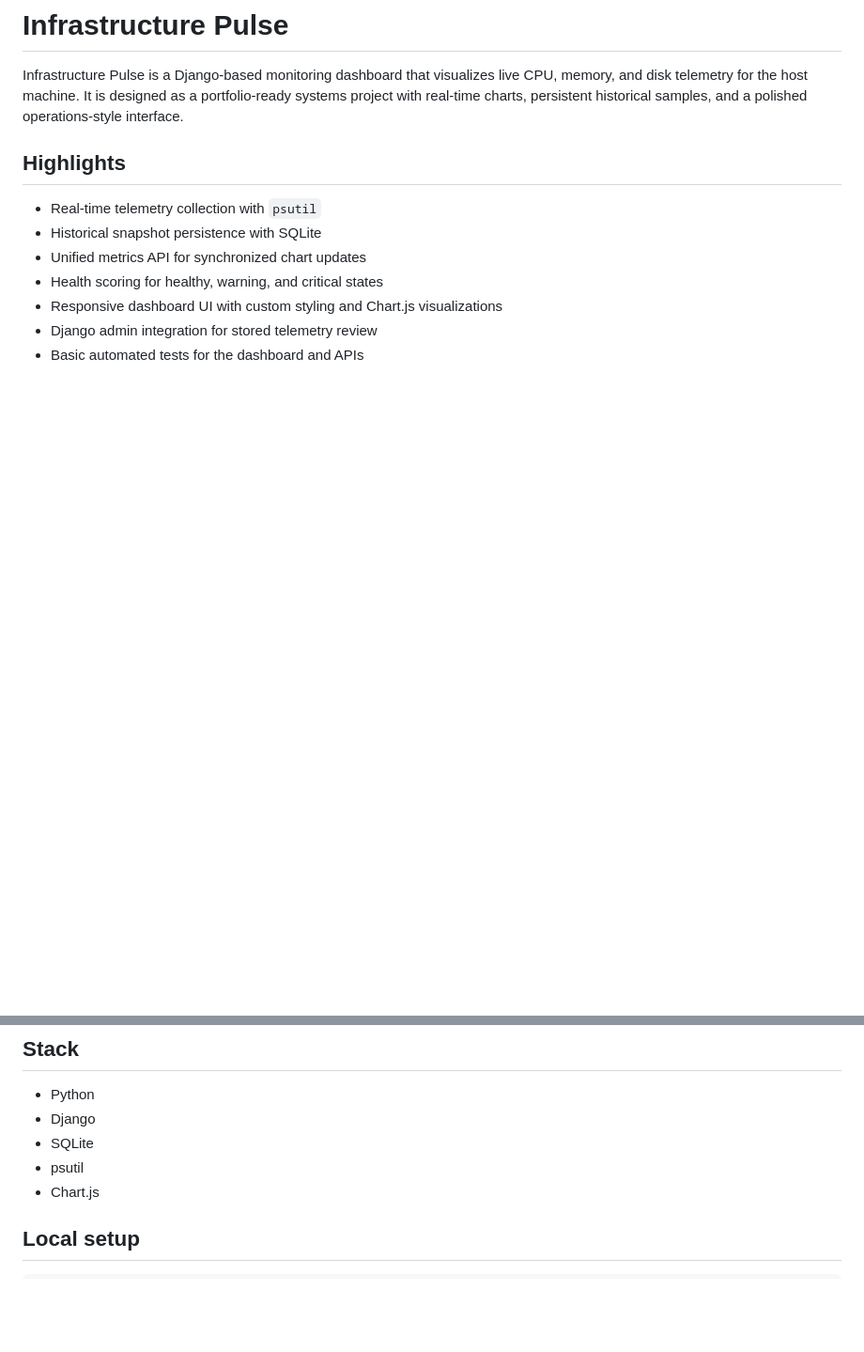
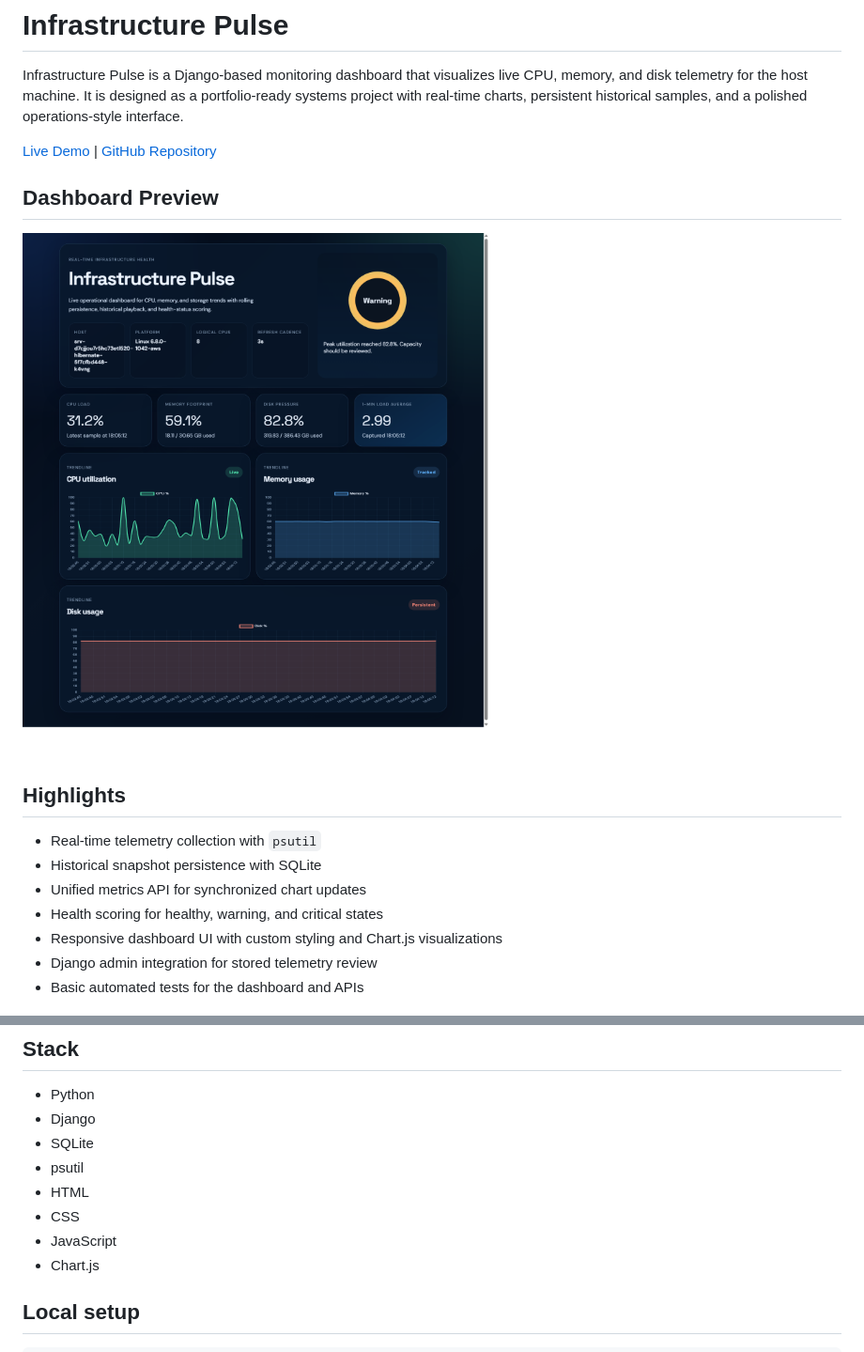
Before and after one commit to kadirzkhan/infrastructure-pulse, a Markdown page: README.md, 2 parts joined by grey strips. Shown at 94% size. Drawn GitHub-style; pictures changed too: docs/screenshots/dashboard-desktop.png (added); blank space fills up the shorter version.

Commit message:
Enhance README with live demo preview

```diff
--- a/README.md
+++ b/README.md
@@ -1,6 +1,12 @@
 # Infrastructure Pulse
 
 Infrastructure Pulse is a Django-based monitoring dashboard that visualizes live CPU, memory, and disk telemetry for the host machine. It is designed as a portfolio-ready systems project with real-time charts, persistent historical samples, and a polished operations-style interface.
+
+[Live Demo](https://infrastructure-pulse.onrender.com) | [GitHub Repository](https://github.com/kadirzkhan/infrastructure-pulse)
+
+## Dashboard Preview
+
+![Infrastructure Pulse dashboard](docs/screenshots/dashboard-desktop.png)
 
 ## Highlights
 
@@ -18,6 +24,9 @@ Infrastructure Pulse is a Django-based monitoring dashboard that visualizes live
 - Django
 - SQLite
 - psutil
+- HTML
+- CSS
+- JavaScript
 - Chart.js
 
 ## Local setup
```
